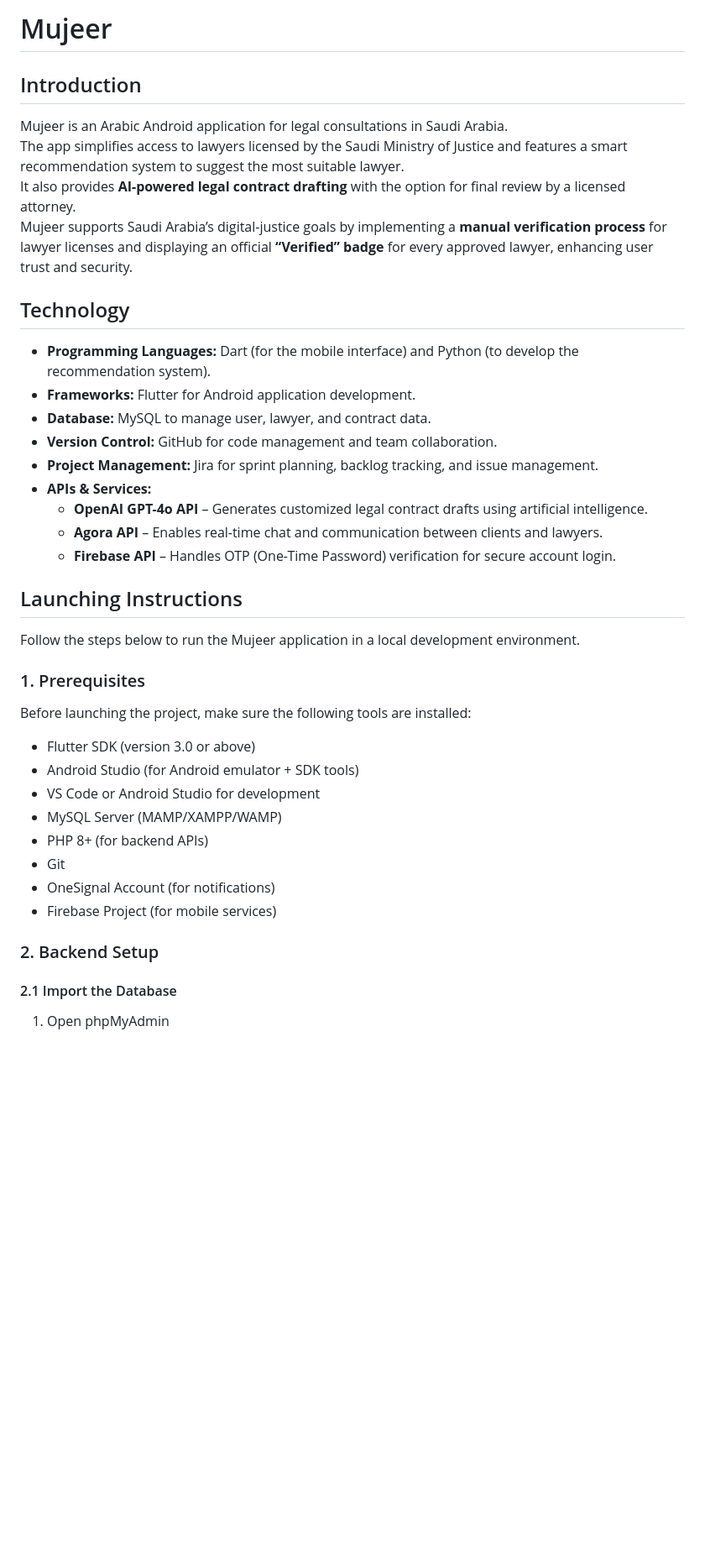
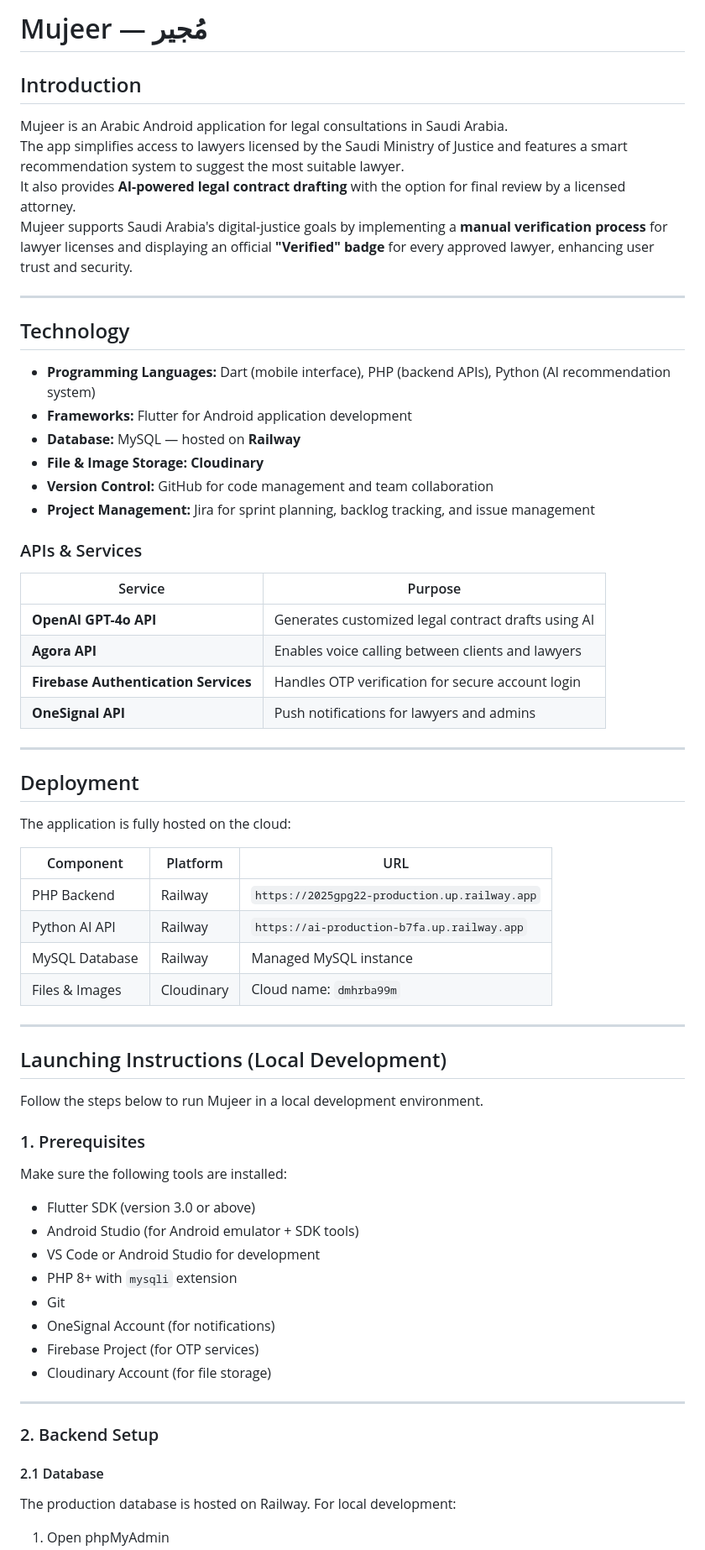
Before and after one commit to hanen1v/2025_GP_G22, a Markdown page: README.md, the part around one of its changes. Shown at 84% size. Drawn GitHub-style; blank space fills up the shorter version.

```diff
--- a/README.md
+++ b/README.md
@@ -1,36 +1,61 @@
-# Mujeer
+# Mujeer — مُجير
+
 ## Introduction
 Mujeer is an Arabic Android application for legal consultations in Saudi Arabia.
 The app simplifies access to lawyers licensed by the Saudi Ministry of Justice and features a smart recommendation system to suggest the most suitable lawyer.
 It also provides **AI-powered legal contract drafting** with the option for final review by a licensed attorney.
-Mujeer supports Saudi Arabia’s digital-justice goals by implementing a **manual verification process** for lawyer licenses and displaying an official **“Verified” badge** for every approved lawyer, enhancing user trust and security.
+Mujeer supports Saudi Arabia's digital-justice goals by implementing a **manual verification process** for lawyer licenses and displaying an official **"Verified" badge** for every approved lawyer, enhancing user trust and security.
+
+---
 
 ## Technology
-- **Programming Languages:** Dart (for the mobile interface) and Python (to develop the recommendation system).
-- **Frameworks:** Flutter for Android application development.
-- **Database:** MySQL to manage user, lawyer, and contract data.
-- **Version Control:** GitHub for code management and team collaboration.
-- **Project Management:** Jira for sprint planning, backlog tracking, and issue management.
-- **APIs & Services:**
-  - **OpenAI GPT-4o API** – Generates customized legal contract drafts using artificial intelligence.
-  - **Agora API** – Enables real-time chat and communication between clients and lawyers.
-  - **Firebase API** – Handles OTP (One-Time Password) verification for secure account login.
+- **Programming Languages:** Dart (mobile interface), PHP (backend APIs), Python (AI recommendation system)
+- **Frameworks:** Flutter for Android application development
+- **Database:** MySQL — hosted on **Railway**
+- **File & Image Storage:** **Cloudinary**
+- **Version Control:** GitHub for code management and team collaboration
+- **Project Management:** Jira for sprint planning, backlog tracking, and issue management
+### APIs & Services
 
-## Launching Instructions
-Follow the steps below to run the Mujeer application in a local development environment.
+| Service | Purpose |
+|---------|---------|
+| **OpenAI GPT-4o API** | Generates customized legal contract drafts using AI |
+| **Agora API** | Enables voice calling between clients and lawyers |
+| **Firebase Authentication Services** | Handles OTP verification for secure account login |
+| **OneSignal API** | Push notifications for lawyers and admins |
+
+---
+
+## Deployment
+The application is fully hosted on the cloud:
+
+| Component | Platform | URL |
+|-----------|----------|-----|
+| PHP Backend | Railway | `https://2025gpg22-production.up.railway.app` |
+| Python AI API | Railway | `https://ai-production-b7fa.up.railway.app` |
+| MySQL Database | Railway | Managed MySQL instance |
+| Files & Images | Cloudinary | Cloud name: `dmhrba99m` |
+
+---
+
+## Launching Instructions (Local Development)
+
+Follow the steps below to run Mujeer in a local development environment.
 
 ### 1. Prerequisites
-Before launching the project, make sure the following tools are installed:
+Make sure the following tools are installed:
 - Flutter SDK (version 3.0 or above)
 - Android Studio (for Android emulator + SDK tools)
 - VS Code or Android Studio for development
-- MySQL Server (MAMP/XAMPP/WAMP)
-- PHP 8+ (for backend APIs)
+- PHP 8+ with `mysqli` extension
 - Git
 - OneSignal Account (for notifications)
-- Firebase Project (for mobile services)
+- Firebase Project (for OTP services)
+- Cloudinary Account (for file storage)
+---
 
 ### 2. Backend Setup
 
-#### 2.1 Import the Database
+#### 2.1 Database
+The production database is hosted on Railway. For local development:
 1. Open phpMyAdmin
```
Also changed, not shown: other parts of README.md (+187 -45 lines).
